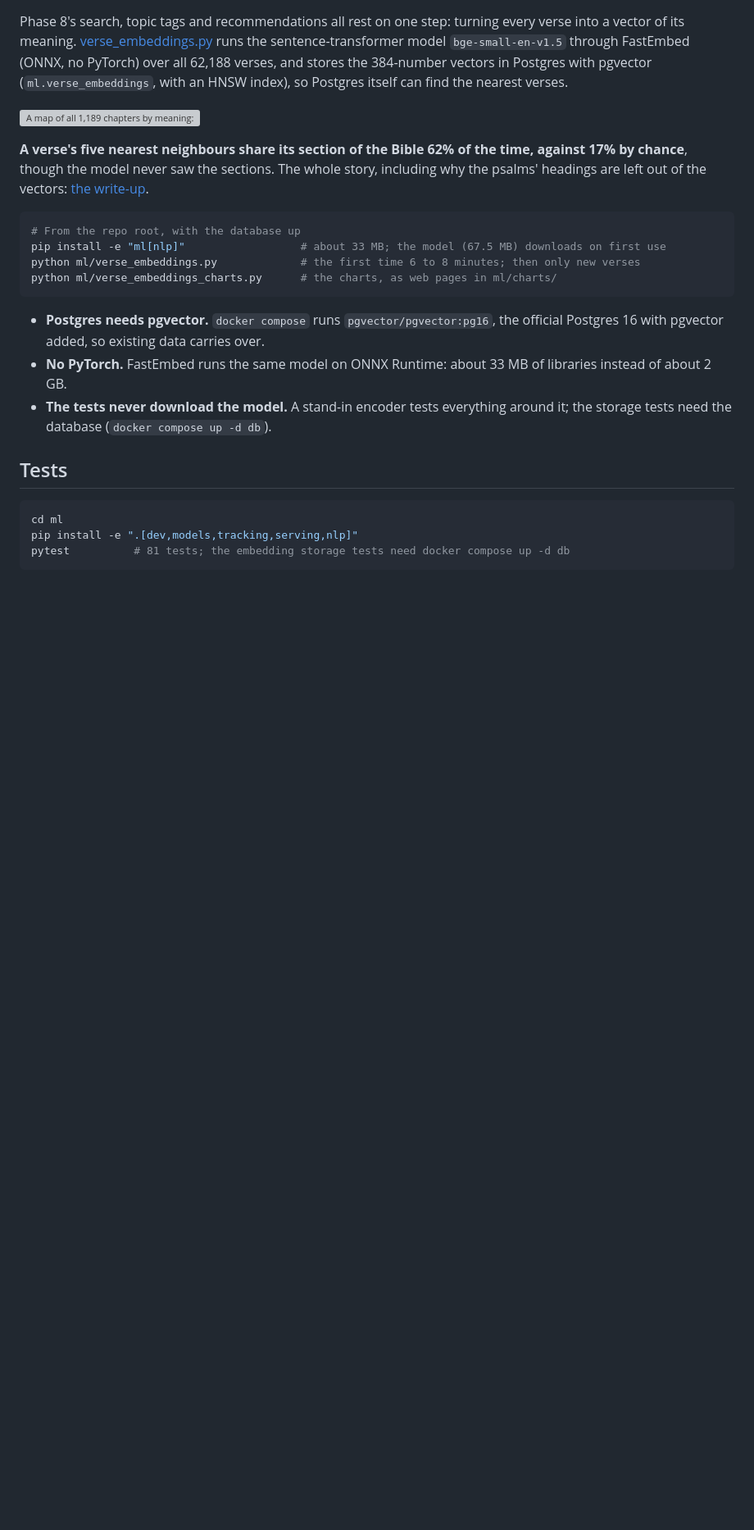
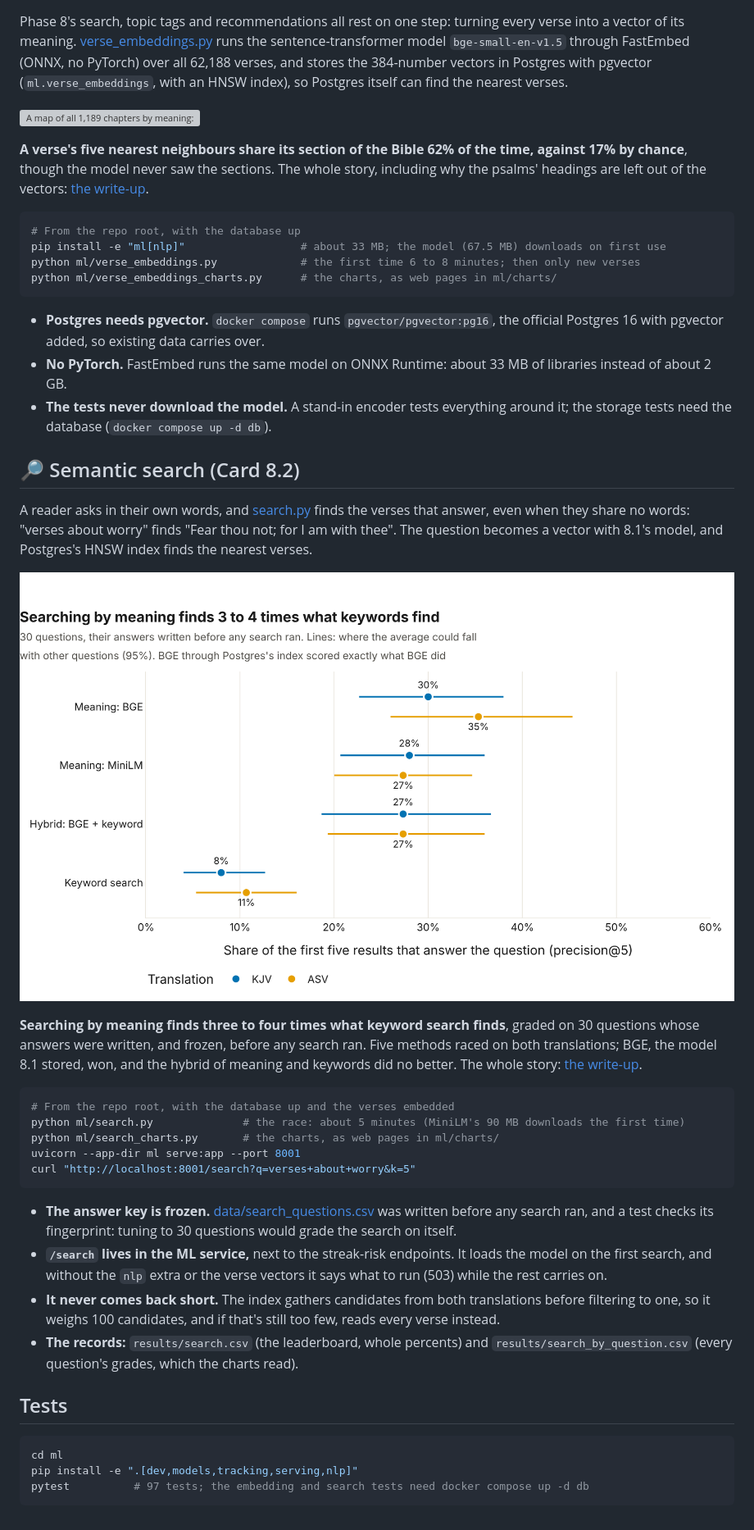
Before and after one commit to OGobidike/Morning-Manna, a Markdown page: ml/README.md, the part around one of its changes. Shown at 82% size. Rendered like a GitHub page; pictures changed too: docs/images/search-leaderboard.png (added); blank space fills up the shorter version; grey boxes are pictures that could not be loaded.

Commit message:
Search verses by meaning, graded on questions frozen first (Card 8.2) (#79)

````diff
--- a/ml/README.md
+++ b/ml/README.md
@@ -229,10 +230,31 @@ python ml/verse_embeddings_charts.py      # the charts, as web pages in ml/chart
 - **No PyTorch.** FastEmbed runs the same model on ONNX Runtime: about 33 MB of libraries instead of about 2 GB.
 - **The tests never download the model.** A stand-in encoder tests everything around it; the storage tests need the database (`docker compose up -d db`).
 
+## 🔎 Semantic search (Card 8.2)
+
+A reader asks in their own words, and [search.py](search.py) finds the verses that answer, even when they share no words: "verses about worry" finds "Fear thou not; for I am with thee". The question becomes a vector with 8.1's model, and Postgres's HNSW index finds the nearest verses.
+
+![Precision@5 for each method on the KJV and ASV: BGE 30% and 35%, MiniLM 28% and 27%, the hybrid 27% and 27%, keyword search 8% and 11%.](../docs/images/search-leaderboard.png)
+
+**Searching by meaning finds three to four times what keyword search finds**, graded on 30 questions whose answers were written, and frozen, before any search ran. Five methods raced on both translations; BGE, the model 8.1 stored, won, and the hybrid of meaning and keywords did no better. The whole story: [the write-up](../docs/analysis/semantic-search.md).
+
+```bash
+# From the repo root, with the database up and the verses embedded
+python ml/search.py              # the race: about 5 minutes (MiniLM's 90 MB downloads the first time)
+python ml/search_charts.py       # the charts, as web pages in ml/charts/
+uvicorn --app-dir ml serve:app --port 8001
+curl "http://localhost:8001/search?q=verses+about+worry&k=5"
+```
+
+- **The answer key is frozen.** [data/search_questions.csv](data/search_questions.csv) was written before any search ran, and a test checks its fingerprint: tuning to 30 questions would grade the search on itself.
+- **`/search` lives in the ML service,** next to the streak-risk endpoints. It loads the model on the first search, and without the `nlp` extra or the verse vectors it says what to run (503) while the rest carries on.
+- **It never comes back short.** The index gathers candidates from both translations before filtering to one, so it weighs 100 candidates, and if that's still too few, reads every verse instead.
+- **The records:** `results/search.csv` (the leaderboard, whole percents) and `results/search_by_question.csv` (every question's grades, which the charts read).
+
 ## Tests
 
 ```bash
 cd ml
 pip install -e ".[dev,models,tracking,serving,nlp]"
-pytest          # 81 tests; the embedding storage tests need docker compose up -d db
+pytest          # 97 tests; the embedding and search tests need docker compose up -d db
 ```
````
Also changed, not shown: other parts of ml/README.md (+2 -1 lines), CLAUDE.md (+1 -0 lines), README.md (+7 -1 lines), docs/analysis/semantic-search.md (added, +120 -0 lines), docs/images/search-questions.png (added), 8 other files.
